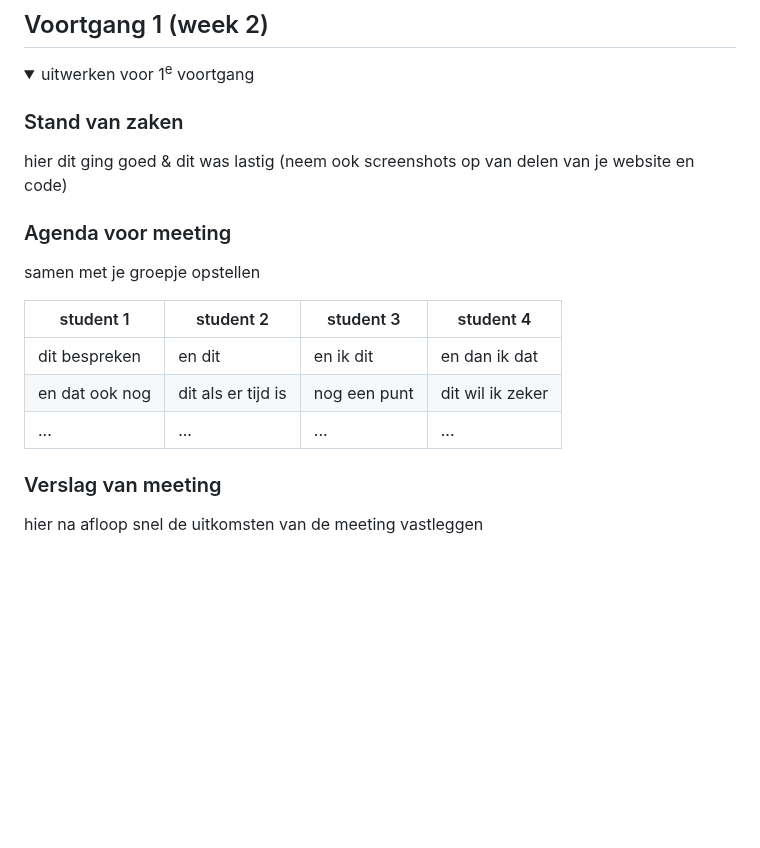
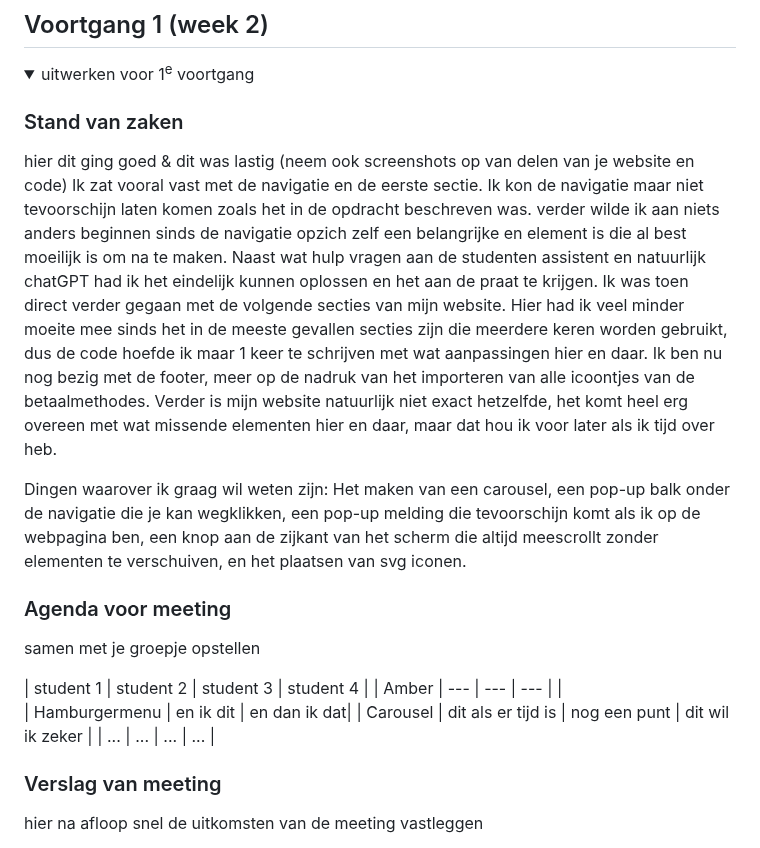
Before and after one commit to k1ng0fs4lt/FED, a Markdown page: README.md, the part around the change. Drawn GitHub-style; folded sections open; blank space fills up the shorter version.

```diff
--- a/README.md
+++ b/README.md
@@ -120,15 +120,20 @@ De pagina's worden met een breedte van 390px nagemaakt.
 
   ### Stand van zaken
   hier dit ging goed & dit was lastig (neem ook screenshots op van delen van je website en code)
+  Ik zat vooral vast met de navigatie en de eerste sectie. Ik kon de navigatie maar niet tevoorschijn laten komen zoals het in de opdracht beschreven was. verder wilde ik aan niets anders beginnen sinds de navigatie opzich zelf een belangrijke en element is die al best   moeilijk is om na te maken.
+  Naast wat hulp vragen aan de studenten assistent en natuurlijk chatGPT had ik het eindelijk kunnen oplossen en het aan de praat te krijgen. Ik was toen direct verder gegaan met de volgende secties van mijn website. Hier had ik veel minder moeite mee sinds het in de     meeste gevallen secties zijn die meerdere keren worden gebruikt, dus de code hoefde ik maar 1 keer te schrijven met wat aanpassingen hier en daar. Ik ben nu nog bezig met de footer, meer op de nadruk van het importeren van alle icoontjes van de betaalmethodes. Verder   is mijn website natuurlijk niet exact hetzelfde, het komt heel erg overeen met wat missende elementen hier en daar, maar dat hou ik voor later als ik tijd over heb.
+
+  Dingen waarover ik graag wil weten zijn: Het maken van een carousel, een pop-up balk onder de navigatie die je kan wegklikken, een pop-up melding die tevoorschijn komt als ik op de webpagina ben, een knop aan de zijkant van het scherm die altijd meescrollt zonder       elementen te verschuiven, en het plaatsen van svg iconen.
 
 
   ### Agenda voor meeting
   samen met je groepje opstellen
 
   | student 1      | student 2          | student 3    | student 4        |
-  | ---            | ---                | ---          | ---              |
-  | dit bespreken  | en dit             | en ik dit    | en dan ik dat    |
-  | en dat ook nog | dit als er tijd is | nog een punt | dit wil ik zeker |
+  | Amber          | ---                | ---          | ---              |
+  |
+  | Hamburgermenu  | en ik dit          | en dan ik dat|
+  | Carousel       | dit als er tijd is | nog een punt | dit wil ik zeker |
   | ...            | ...                | ...          | ...              |
 
 
```
